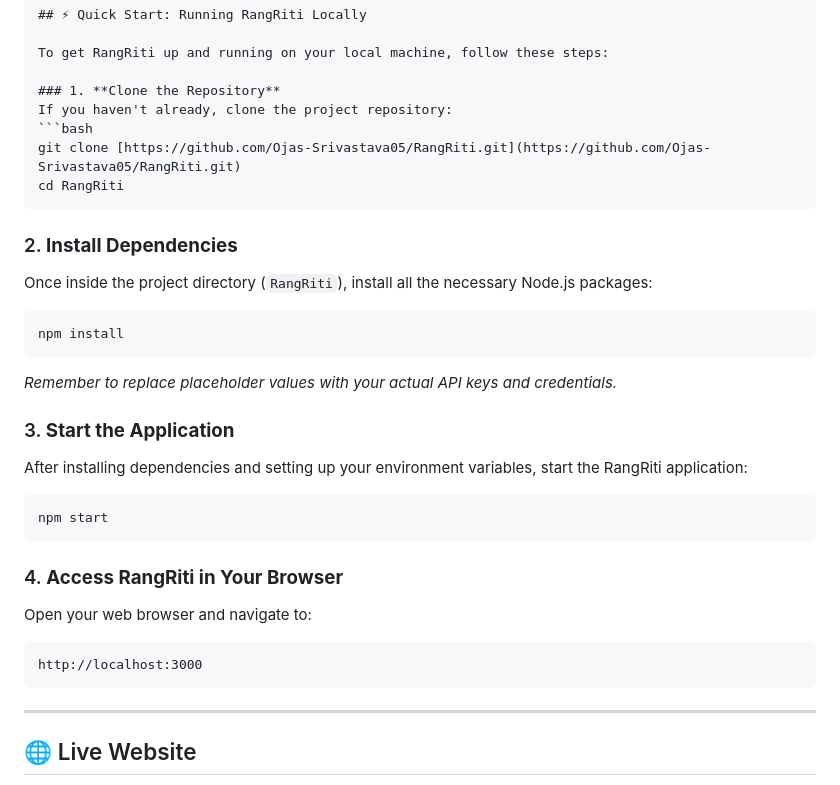
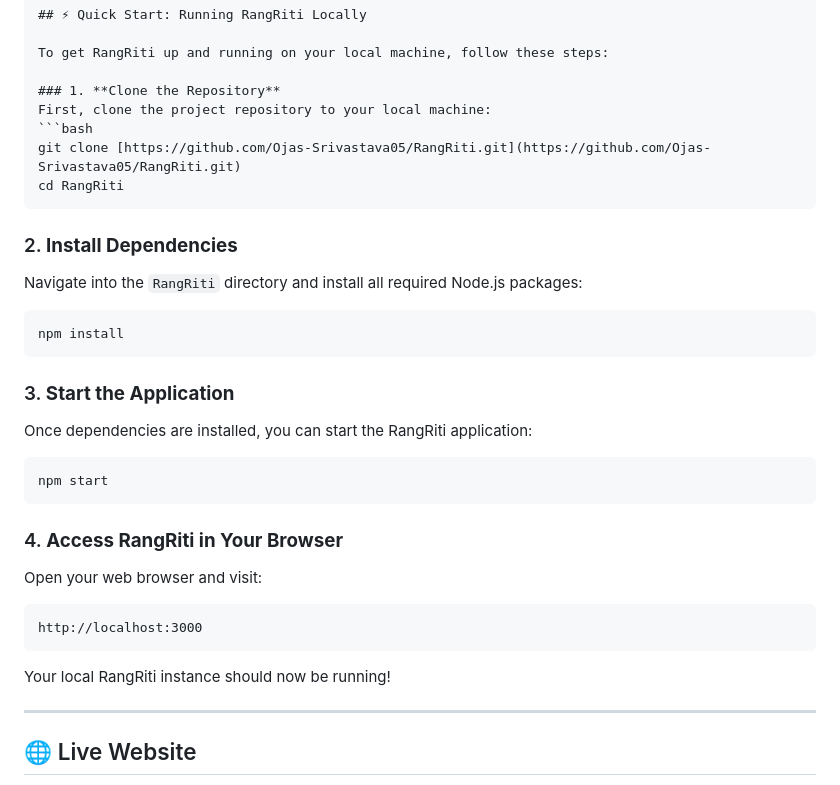
Before and after one commit to Ojas-Srivastava05/RangRiti, a Markdown page: README.md, the part around one of its changes. Drawn GitHub-style.

````diff
--- a/README.md
+++ b/README.md
@@ -87,7 +78,7 @@ Our mission is built upon four pillars:
 To get RangRiti up and running on your local machine, follow these steps:
 
 ### 1. **Clone the Repository**
-If you haven't already, clone the project repository:
+First, clone the project repository to your local machine:
 ```bash
 git clone [https://github.com/Ojas-Srivastava05/RangRiti.git](https://github.com/Ojas-Srivastava05/RangRiti.git)
 cd RangRiti
@@ -95,19 +86,15 @@ cd RangRiti
 
 ### 2\. **Install Dependencies**
 
-Once inside the project directory (`RangRiti`), install all the necessary Node.js packages:
+Navigate into the `RangRiti` directory and install all required Node.js packages:
 
 ```bash
 npm install
 ```
 
-
-
-*Remember to replace placeholder values with your actual API keys and credentials.*
-
 ### 3\. **Start the Application**
 
-After installing dependencies and setting up your environment variables, start the RangRiti application:
+Once dependencies are installed, you can start the RangRiti application:
 
 ```bash
 npm start
@@ -115,11 +102,13 @@ npm start
 
 ### 4\. **Access RangRiti in Your Browser**
 
-Open your web browser and navigate to:
+Open your web browser and visit:
 
 ```
 http://localhost:3000
 ```
+
+Your local RangRiti instance should now be running\!
 
 -----
 
````
Also changed, not shown: other parts of README.md (+2 -11 lines).
